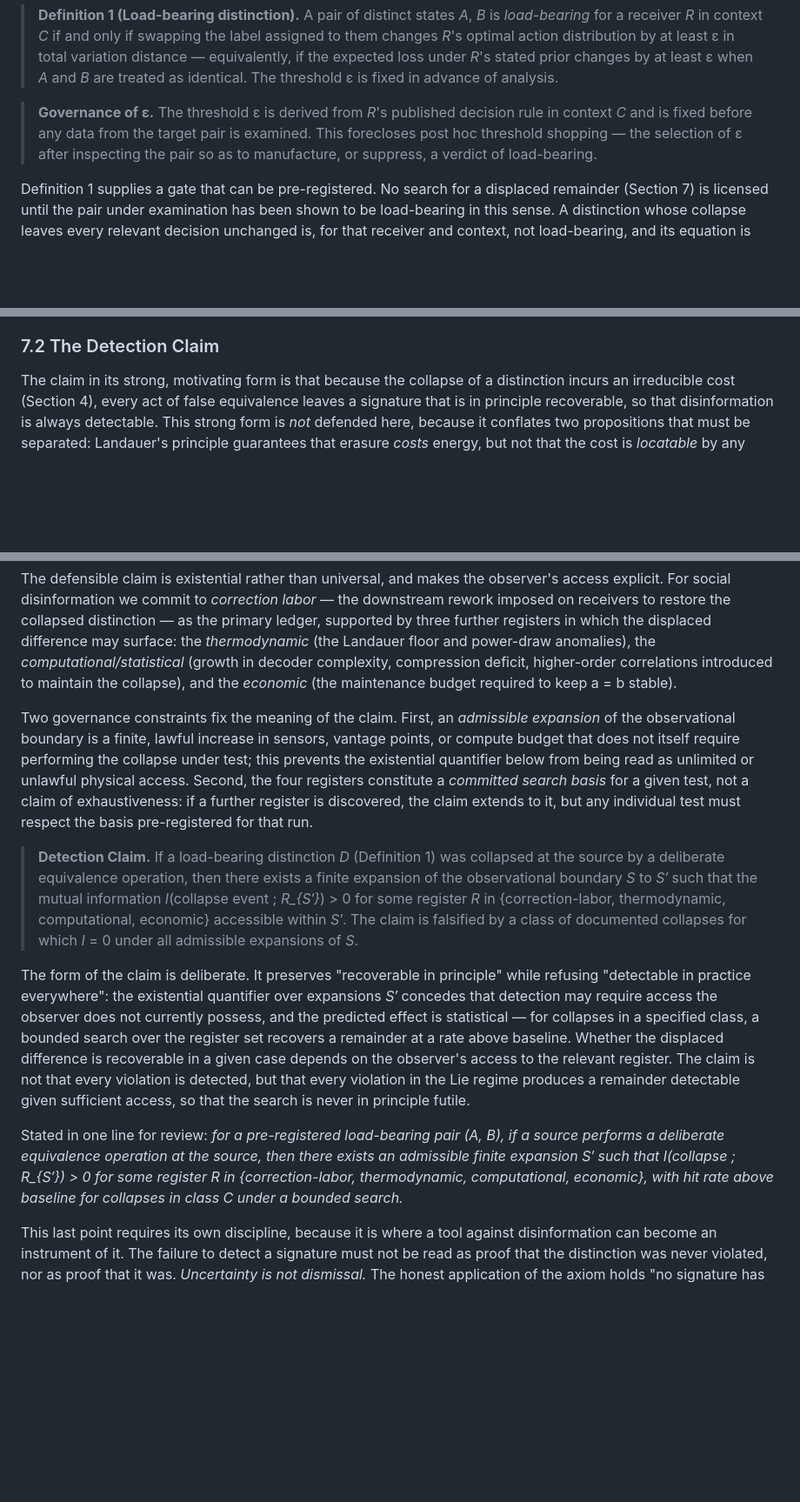
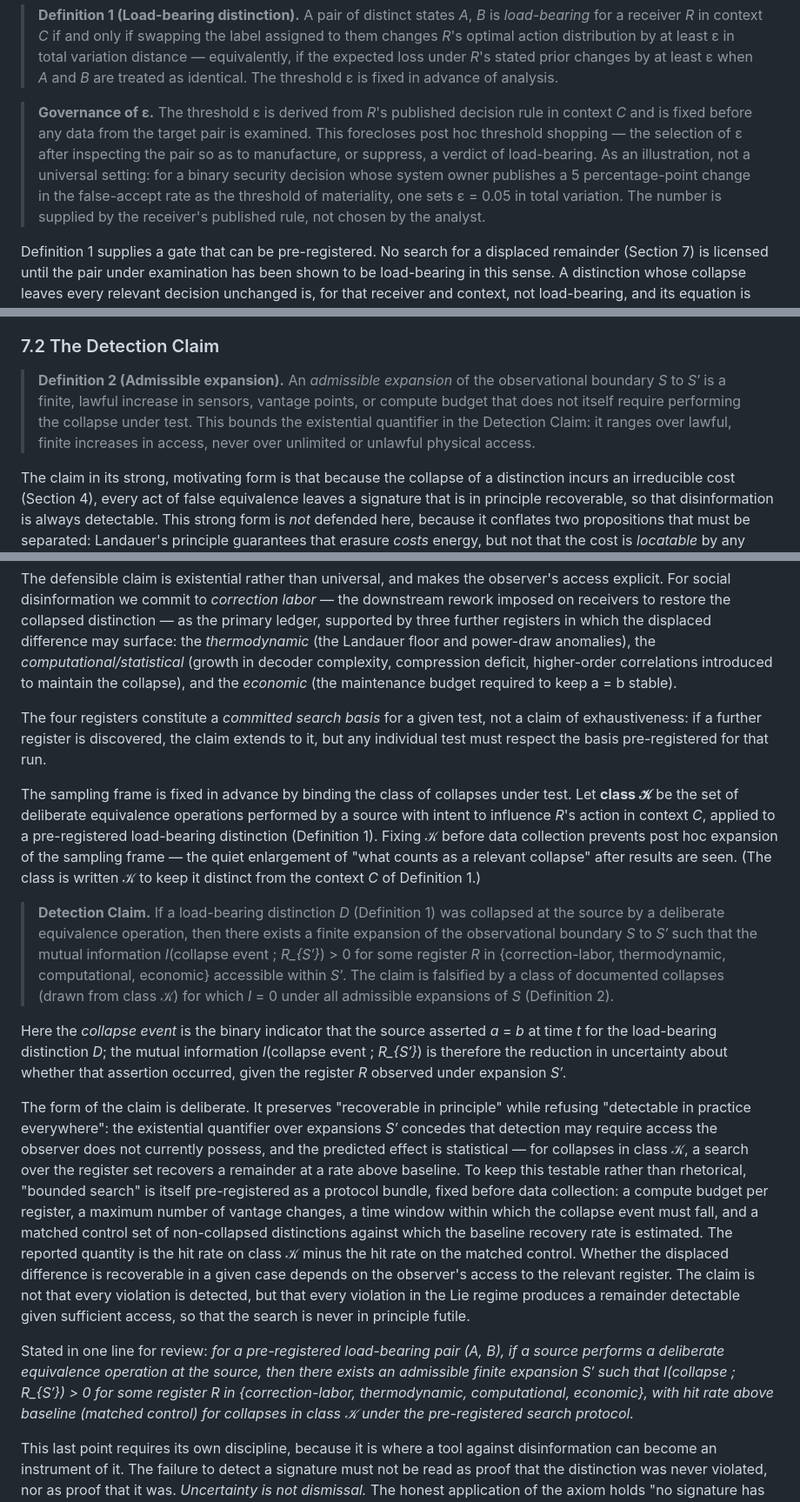
Before and after one commit to stonedge77/Saltflower, a Markdown page: axiom_of_false_equivalence.md, 3 parts joined by grey strips. Shown at 87% size. Rendered like a GitHub page; blank space fills up the shorter version.

Commit message:
Refine definitions and governance in detection claims
Clarified definitions and governance of ε in the context of load-bearing distinctions and detection claims. Enhanced explanations of admissible expansions and their implications for detecting false equivalence.

```diff
--- a/axiom_of_false_equivalence.md
+++ b/axiom_of_false_equivalence.md
@@ -44,7 +44,7 @@ The axiom's force is restricted to distinctions that matter for action; otherwis
 
 > **Definition 1 (Load-bearing distinction).** A pair of distinct states *A*, *B* is *load-bearing* for a receiver *R* in context *C* if and only if swapping the label assigned to them changes *R*'s optimal action distribution by at least ε in total variation distance — equivalently, if the expected loss under *R*'s stated prior changes by at least ε when *A* and *B* are treated as identical. The threshold ε is fixed in advance of analysis.
 
-> **Governance of ε.** The threshold ε is derived from *R*'s published decision rule in context *C* and is fixed before any data from the target pair is examined. This forecloses post hoc threshold shopping — the selection of ε after inspecting the pair so as to manufacture, or suppress, a verdict of load-bearing.
+> **Governance of ε.** The threshold ε is derived from *R*'s published decision rule in context *C* and is fixed before any data from the target pair is examined. This forecloses post hoc threshold shopping — the selection of ε after inspecting the pair so as to manufacture, or suppress, a verdict of load-bearing. As an illustration, not a universal setting: for a binary security decision whose system owner publishes a 5 percentage-point change in the false-accept rate as the threshold of materiality, one sets ε = 0.05 in total variation. The number is supplied by the receiver's published rule, not chosen by the analyst.
 
 Definition 1 supplies a gate that can be pre-registered. No search for a displaced remainder (Section 7) is licensed until the pair under examination has been shown to be load-bearing in this sense. A distinction whose collapse leaves every relevant decision unchanged is, for that receiver and context, not load-bearing, and its equation is abstraction rather than false equivalence.
 
@@ -150,17 +150,23 @@ This triage restricts the detection claim below to the Lie regime. Limits are no
 
 ### 7.2 The Detection Claim
 
+> **Definition 2 (Admissible expansion).** An *admissible expansion* of the observational boundary *S* to *S′* is a finite, lawful increase in sensors, vantage points, or compute budget that does not itself require performing the collapse under test. This bounds the existential quantifier in the Detection Claim: it ranges over lawful, finite increases in access, never over unlimited or unlawful physical access.
+
 The claim in its strong, motivating form is that because the collapse of a distinction incurs an irreducible cost (Section 4), every act of false equivalence leaves a signature that is in principle recoverable, so that disinformation is always detectable. This strong form is *not* defended here, because it conflates two propositions that must be separated: Landauer's principle guarantees that erasure *costs* energy, but not that the cost is *locatable* by any particular observer with bounded access. A cost entered in the thermodynamic ledger of the world is not the same as evidence available at the point of inquiry. To assert otherwise would be to commit, within this paper, the very collapse the paper exists to expose.
 
 The defensible claim is existential rather than universal, and makes the observer's access explicit. For social disinformation we commit to *correction labor* — the downstream rework imposed on receivers to restore the collapsed distinction — as the primary ledger, supported by three further registers in which the displaced difference may surface: the *thermodynamic* (the Landauer floor and power-draw anomalies), the *computational/statistical* (growth in decoder complexity, compression deficit, higher-order correlations introduced to maintain the collapse), and the *economic* (the maintenance budget required to keep a = b stable).
 
-Two governance constraints fix the meaning of the claim. First, an *admissible expansion* of the observational boundary is a finite, lawful increase in sensors, vantage points, or compute budget that does not itself require performing the collapse under test; this prevents the existential quantifier below from being read as unlimited or unlawful physical access. Second, the four registers constitute a *committed search basis* for a given test, not a claim of exhaustiveness: if a further register is discovered, the claim extends to it, but any individual test must respect the basis pre-registered for that run.
+The four registers constitute a *committed search basis* for a given test, not a claim of exhaustiveness: if a further register is discovered, the claim extends to it, but any individual test must respect the basis pre-registered for that run.
 
-> **Detection Claim.** If a load-bearing distinction *D* (Definition 1) was collapsed at the source by a deliberate equivalence operation, then there exists a finite expansion of the observational boundary *S* to *S′* such that the mutual information *I*(collapse event ; *R_{S′}*) > 0 for some register *R* in {correction-labor, thermodynamic, computational, economic} accessible within *S′*. The claim is falsified by a class of documented collapses for which *I* = 0 under all admissible expansions of *S*.
+The sampling frame is fixed in advance by binding the class of collapses under test. Let **class 𝒦** be the set of deliberate equivalence operations performed by a source with intent to influence *R*'s action in context *C*, applied to a pre-registered load-bearing distinction (Definition 1). Fixing 𝒦 before data collection prevents post hoc expansion of the sampling frame — the quiet enlargement of "what counts as a relevant collapse" after results are seen. (The class is written 𝒦 to keep it distinct from the context *C* of Definition 1.)
 
-The form of the claim is deliberate. It preserves "recoverable in principle" while refusing "detectable in practice everywhere": the existential quantifier over expansions *S′* concedes that detection may require access the observer does not currently possess, and the predicted effect is statistical — for collapses in a specified class, a bounded search over the register set recovers a remainder at a rate above baseline. Whether the displaced difference is recoverable in a given case depends on the observer's access to the relevant register. The claim is not that every violation is detected, but that every violation in the Lie regime produces a remainder detectable given sufficient access, so that the search is never in principle futile.
+> **Detection Claim.** If a load-bearing distinction *D* (Definition 1) was collapsed at the source by a deliberate equivalence operation, then there exists a finite expansion of the observational boundary *S* to *S′* such that the mutual information *I*(collapse event ; *R_{S′}*) > 0 for some register *R* in {correction-labor, thermodynamic, computational, economic} accessible within *S′*. The claim is falsified by a class of documented collapses (drawn from class 𝒦) for which *I* = 0 under all admissible expansions of *S* (Definition 2).
 
-Stated in one line for review: *for a pre-registered load-bearing pair (A, B), if a source performs a deliberate equivalence operation at the source, then there exists an admissible finite expansion S′ such that I(collapse ; R_{S′}) > 0 for some register R in {correction-labor, thermodynamic, computational, economic}, with hit rate above baseline for collapses in class C under a bounded search.*
+Here the *collapse event* is the binary indicator that the source asserted *a* = *b* at time *t* for the load-bearing distinction *D*; the mutual information *I*(collapse event ; *R_{S′}*) is therefore the reduction in uncertainty about whether that assertion occurred, given the register *R* observed under expansion *S′*.
+
+The form of the claim is deliberate. It preserves "recoverable in principle" while refusing "detectable in practice everywhere": the existential quantifier over expansions *S′* concedes that detection may require access the observer does not currently possess, and the predicted effect is statistical — for collapses in class 𝒦, a search over the register set recovers a remainder at a rate above baseline. To keep this testable rather than rhetorical, "bounded search" is itself pre-registered as a protocol bundle, fixed before data collection: a compute budget per register, a maximum number of vantage changes, a time window within which the collapse event must fall, and a matched control set of non-collapsed distinctions against which the baseline recovery rate is estimated. The reported quantity is the hit rate on class 𝒦 minus the hit rate on the matched control. Whether the displaced difference is recoverable in a given case depends on the observer's access to the relevant register. The claim is not that every violation is detected, but that every violation in the Lie regime produces a remainder detectable given sufficient access, so that the search is never in principle futile.
+
+Stated in one line for review: *for a pre-registered load-bearing pair (A, B), if a source performs a deliberate equivalence operation at the source, then there exists an admissible finite expansion S′ such that I(collapse ; R_{S′}) > 0 for some register R in {correction-labor, thermodynamic, computational, economic}, with hit rate above baseline (matched control) for collapses in class 𝒦 under the pre-registered search protocol.*
 
 This last point requires its own discipline, because it is where a tool against disinformation can become an instrument of it. The failure to detect a signature must not be read as proof that the distinction was never violated, nor as proof that it was. *Uncertainty is not dismissal.* The honest application of the axiom holds "no signature has yet been found" strictly apart from "no violation occurred," exactly as it holds "a coherent account has been produced" apart from "the account is true." A detection method that collapsed *not yet found* into *not there* would itself generate false equivalence and forfeit the warrant the axiom provides. The instrument is only as truthful as its refusal to perform the collapse it is built to detect.
 
```
